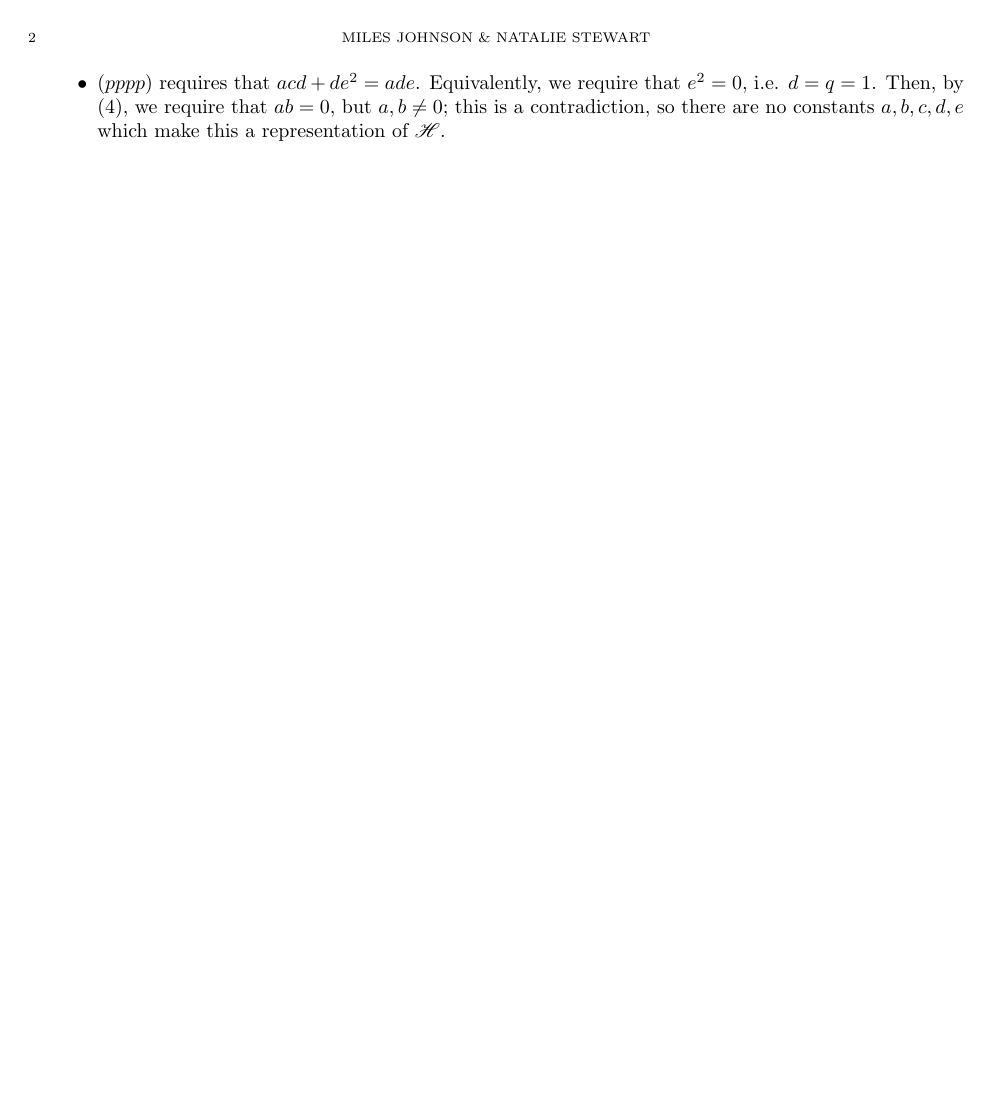
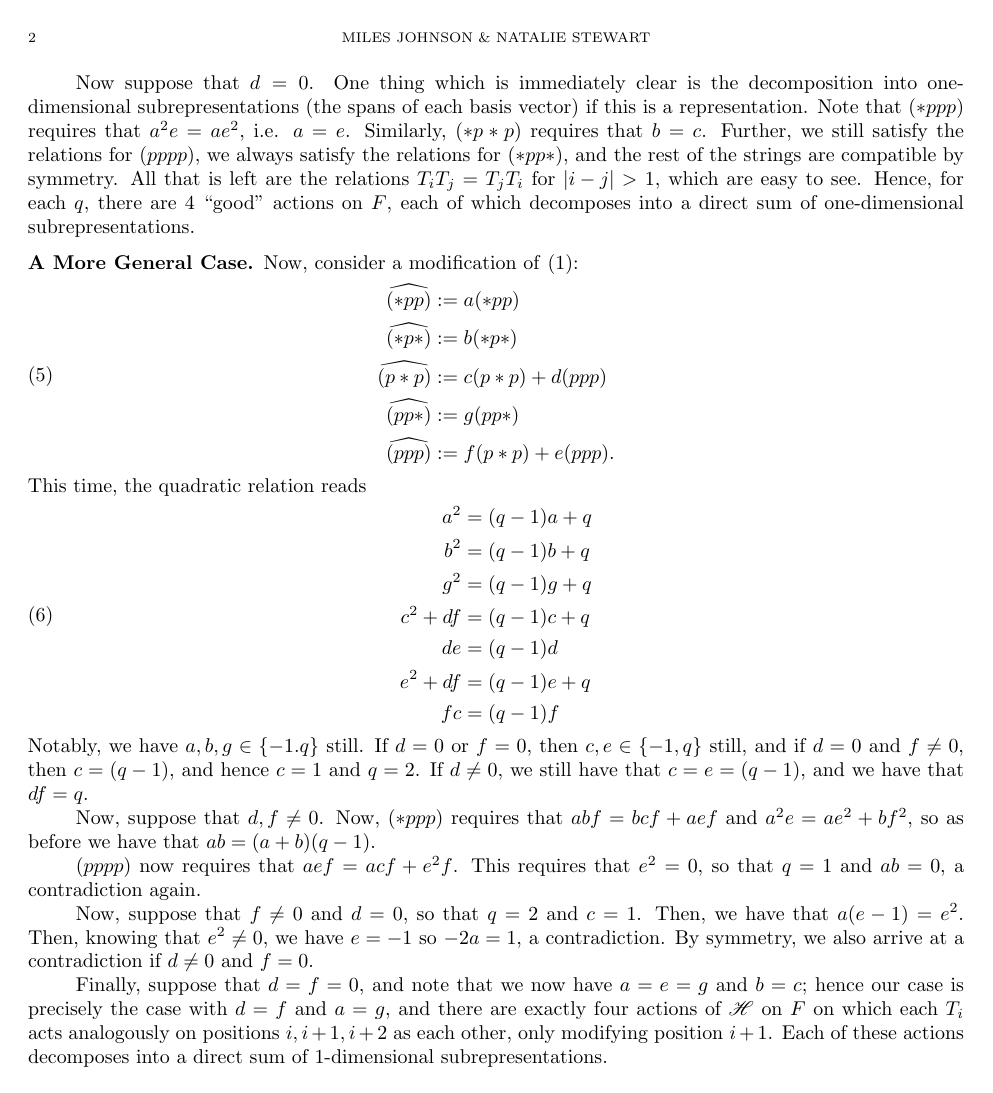
Before and after one commit to nataliesstewart/SPUR-2019, a LaTeX paper (tex/Fibonacci-Contradiction.tex): page 2 of 2. Compiled offline with pdfLaTeX.

Commit message:
Corrections/generalization on fibonacci contradiction

```diff
--- a/tex/Fibonacci-Contradiction.tex
+++ b/tex/Fibonacci-Contradiction.tex
@@ -86,11 +86,64 @@ We can try to directly confirm this on length-4 strings:
     Equivalently, $d$ is a root of the polynomial $(a-b)d^4 + (3b - 3a + b^2)d^2 - a^2d + (2b + b^2)$.
     \fi
 
-     %$(*pp*), $(p*pp)$, $(pp*p)$, $(p*p*)$, $(ppp*)$.
+      %$(*pp*), $(p*pp)$, $(pp*p)$, $(p*p*)$, $(ppp*)$.
 \end{itemize}
+
+Now suppose that $d = 0$.
+One thing which is immediately clear is the decomposition into one-dimensional subrepresentations (the spans of each basis vector) if this is a representation.
+Note that $(*ppp)$ requires that $a^2e = ae^2$, i.e. $a = e$.
+Similarly, $(*p*p)$ requires that $b = c$.
+Further, we still satisfy the relations for $(pppp)$, we always satisfy the relations for $(*pp*)$, and the rest of the strings are compatible by symmetry.
+All that is left are the relations $T_iT_j = T_jT_i$ for $\abs{i - j} > 1$, which are easy to see.
+Hence, for each $q$, there are 4 ``good'' actions on $F$, each of which decomposes into a direct sum of one-dimensional subrepresentations.
+
+\subsection*{A More General Case}
+Now, consider a modification of \eqref{Definitions}:
+\begin{align}
+  \begin{split}
+  \widehat{(*pp)} &:= a(*pp)\\
+  \widehat{(*p*)} &:= b(*p*)\\
+  \widehat{(p*p)} &:= c(p*p) + d(ppp)\\
+  \widehat{(pp*)} &:= g(pp*)\\
+  \widehat{(ppp)} &:= f(p*p) + e(ppp).
+  \end{split}
+  \label{General Definitions}
+\end{align}
+This time, the quadratic relation reads
+\begin{align}
+  \begin{split}
+  a^2 &= (q-1)a + q\\
+  b^2 &= (q-1)b + q\\
+  g^2 &= (q-1)g + q\\
+  c^2 + df &= (q -1)c + q\\
+  de &= (q-1)d\\
+  e^2 + df &= (q -1)e + q\\
+  fc &= (q-1)f
+\end{split}
+  \label{General Quadratic}
+\end{align}
+Notably, we have $a,b,g \in \cbr{-1.q}$ still.
+If $d = 0$ or $f = 0$, then $c,e \in \cbr{-1,q}$ still, and if $d = 0$ and $f \neq 0$, then $c = (q-1)$, and hence $c = 1$ and $q = 2$.
+If $d \neq 0$, we still have that $c = e = (q-1)$, and we have that $df = q$.
+
+Now, suppose that $d,f \neq 0$.
+Now, $(*ppp)$ requires that $abf = bcf + aef$ and $a^2e = ae^2 + bf^2$, so as before we have that $ab = (a+b)(q-1)$.
+
+$(pppp)$ now requires that $aef = acf + e^2f$.
+This requires that $e^2 = 0$, so that $q = 1$ and $ab = 0$, a contradiction again.
+
+Now, suppose that $f \neq 0$ and $d = 0$, so that $q = 2$ and $c = 1$.
+Then, we have that $a(e-1) = e^2$.
+Then, knowing that $e^2 \neq 0$, we have $e = -1$ so $-2a = 1$, a contradiction.
+By symmetry, we also arrive at a contradiction if $d \neq 0$ and $f = 0$.
+
+Finally, suppose that $d = f = 0$, and note that we now have $a = e = g$ and $b = c$;
+hence our case is precisely the case with $d = f$ and $a = g$, and there are exactly four actions of $\SH$ on $F$ on which each $T_i$ acts analogously on positions $i,i+1,i+2$ as each other, only modifying position $i+1$.
+Each of these actions decomposes into a direct sum of 1-dimensional subrepresentations.
 
 % this is actually wrong, we need that de = dc = 0, so if d is nonzero then c,e are 0 and the braid relations may give some more interesting restrictions?
 \iffalse
+
 \subsection*{The Degenerate Case}
 For completeness, let's actually consider the case $q = 0$;
 then, as seen above, we actually require that $d = 0$, so that $a,b,c,e \in \cbr{-1,0}$.
```
Also changed, not shown: tex/Fibonacci-Contradiction.pdf, tex/Fibonacci-Contradiction.tex (16 more changed lines).
